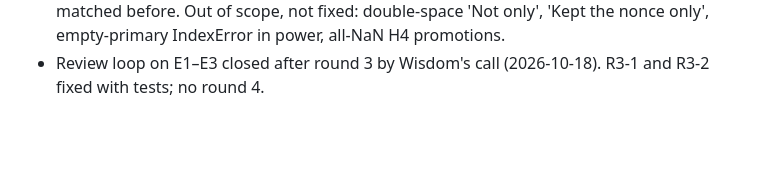
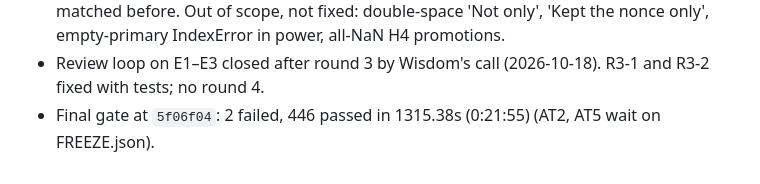
Before and after one commit to owizdom/pollen, a Markdown page: docs/JOURNAL.md, the part around the change. Rendered like a GitHub page; blank space fills up the shorter version.

Commit message:
journal: final gate before freeze

```diff
--- a/docs/JOURNAL.md
+++ b/docs/JOURNAL.md
@@ -50,3 +50,4 @@
 - E-review round 2 fixes `b9e9b79` (Sonnet `claude-sonnet-5-5`): make check 445 passed, 2 failed (AT2, AT5, need FREEZE.json), 0 skipped, 361 s. Fresh review round 3 running.
 - E-review round 3 at `b9e9b79` (Opus 5.5 `claude-opus-5-5`): N2 and N3 FIXED, N1 fixed for the power gate (8/8 mutants killed). In scope: AT13/AT14 still use a patsy basis (a design.build-raises mutant survived both); the N3 regex regressed five phrasings that matched before. Out of scope, not fixed: double-space 'Not  only', 'Kept the nonce only', empty-primary IndexError in power, all-NaN H4 promotions.
 - Review loop on E1–E3 closed after round 3 by Wisdom's call (2026-10-18). R3-1 and R3-2 fixed with tests; no round 4.
+- Final gate at `5f06f04`: 2 failed, 446 passed in 1315.38s (0:21:55) (AT2, AT5 wait on FREEZE.json).
```
